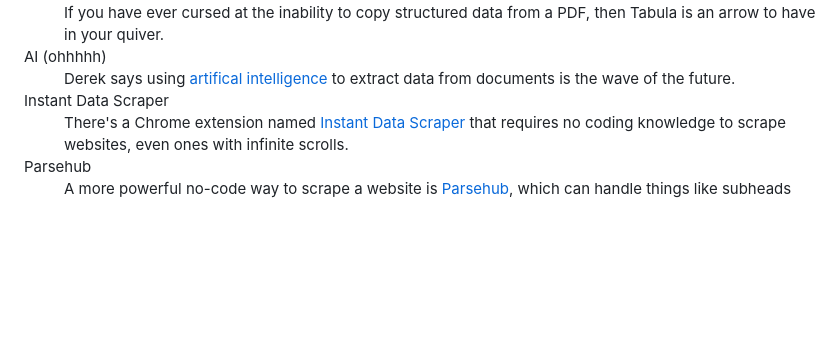
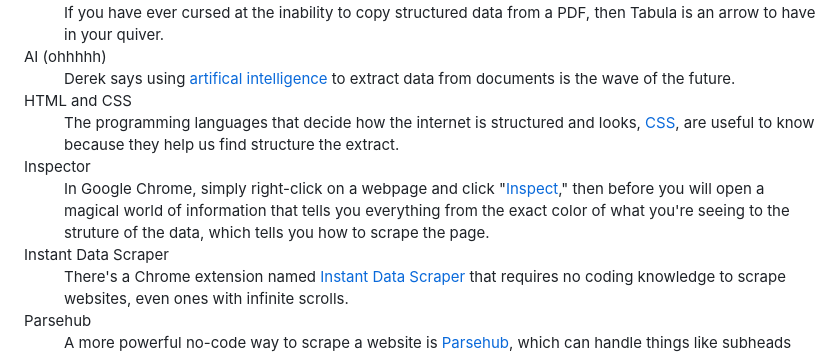
Before and after one commit to laylaayanna/IBWS-data-institute-25, a Markdown page: README.md, the part around the change printed below. Rendered like a GitHub page; blank space fills up the shorter version.

```diff
--- a/README.md
+++ b/README.md
@@ -21,6 +21,10 @@ This is a collection and recollection of all the 14 members of the 2025 class of
     <dd>If you have ever cursed at the inability to copy structured data from a PDF, then <a href+"https://tabula.technology/">Tabula</a> is an arrow to have in your quiver.</dd>
   <dt>AI (ohhhhh)</dt>
     <dd>Derek says using <a href="https://docs.google.com/presentation/d/1k_Mui_M5SeDKGyhbAdFw-awfDHHYoOoRHiLrv_FGtRg/edit">artifical intelligence</a> to extract data from documents is the wave of the future.  </dd>
+  <dt>HTML and CSS</dt>
+    <dd>The programming languages that decide how the internet is structured and looks, <a href="https://projects.propublica.org/graphics/images/data-institute/presentations/2017/html.pdf>HTML</a> and <a href="https://projects.propublica.org/graphics/images/data-institute/presentations/2017/css.pdf>CSS</a>, are useful to know because they help us find structure the extract.</dd>
+  <dt>Inspector</dt>
+      <dd>In Google Chrome, simply right-click on a webpage and click "<a href="https://developer.chrome.com/docs/devtools/open">Inspect</a>," then before you will open a magical world of information that tells you everything from the exact color of what you're seeing to the struture of the data, which tells you how to scrape the page.</dd>
   <dt>Instant Data Scraper</dt>
       <dd>There's a Chrome extension named <a href="https://chromewebstore.google.com/detail/instant-data-scraper/ofaokhiedipichpaobibbnahnkdoiiah?hl=en-US">Instant Data Scraper</a> that requires no coding knowledge to scrape websites, even ones with infinite scrolls.</dd>
   <dt>Parsehub</dt>
```
Also changed, not shown: other parts of README.md (+5 -4 lines).
